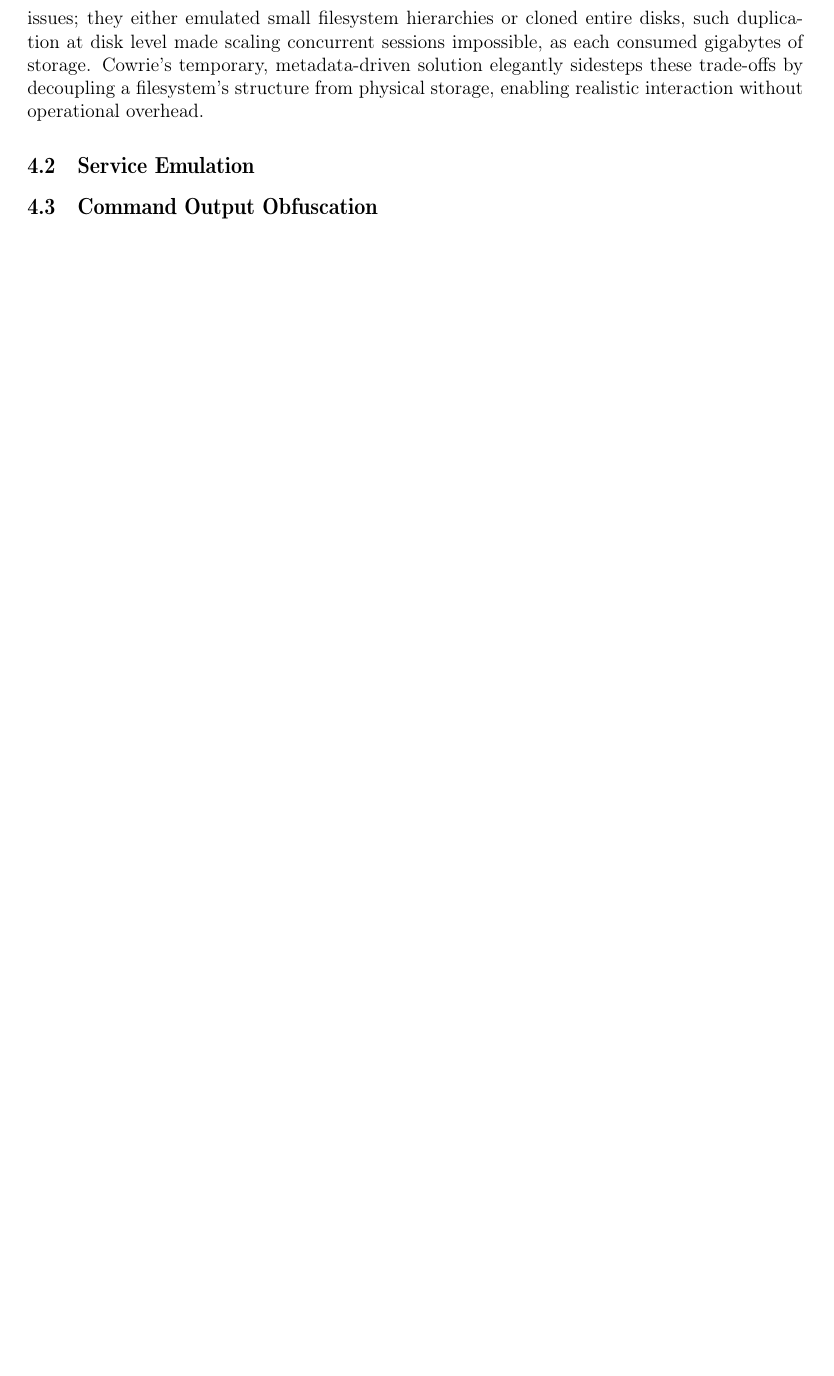
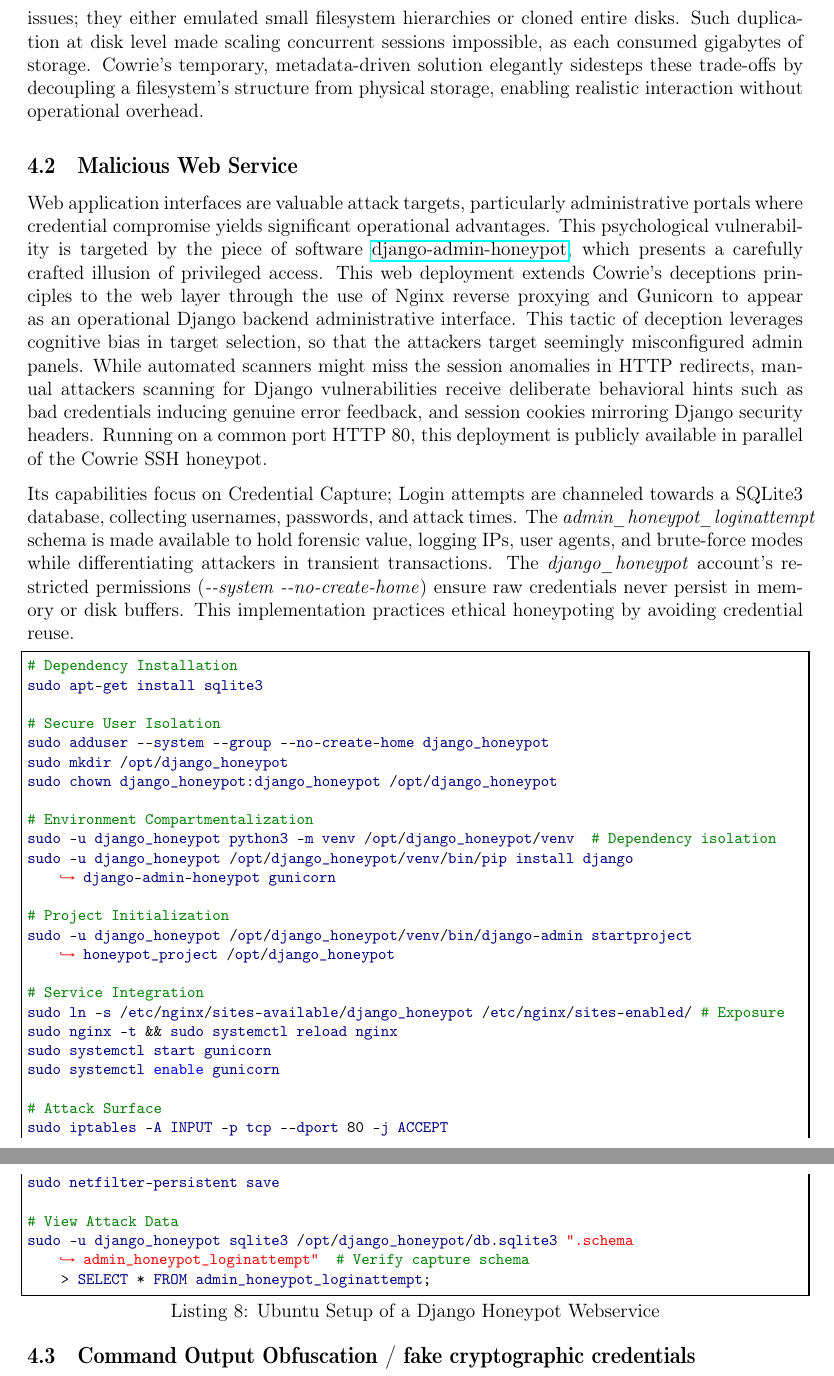
Before and after one commit to nottoBD/netsec-honeypot, a LaTeX thesis (doc/main.tex): part of page 10 of 13 before the commit and two parts of pages 10 and 11 of 14 after it, the two joined at a grey line, cut so that both start at the same text, the shorter picture padded with empty space. Compiled offline with pdfLaTeX.

Commit message:
4.2 Malicious Web Service documentation

```diff
--- a/doc/main.tex
+++ b/doc/main.tex
@@ -324,13 +324,51 @@
  sed -i 's|^filesystem = .*|filesystem = ./custom.pickle|' /home/cowrie/cowrie/etc/cowrie.cfg
     \end{lstlisting}
 
-This minimal isolation contrasts with legacy systems like ManTrap (Ch.10) that employed full disk imaging or physical partition cloning in order to sandbox attacker activity. Which were excessively resource consuming for both logistic and operational dimensions. Commercial offerings like Specter (Ch.7) and open-source standalone like Honeyd (Ch.8) were also facing similar issues; they either emulated small filesystem hierarchies or cloned entire disks, such duplication at disk level made scaling concurrent sessions impossible, as each consumed gigabytes of storage. Cowrie's temporary, metadata-driven solution elegantly sidesteps these trade-offs by decoupling a filesystem's structure from physical storage, enabling realistic interaction without operational overhead.
+This minimal isolation contrasts with legacy systems like ManTrap (Ch.10) that employed full disk imaging or physical partition cloning in order to sandbox attacker activity. Which were excessively resource consuming for both logistic and operational dimensions. Commercial offerings like Specter (Ch.7) and open-source standalone like Honeyd (Ch.8) were also facing similar issues; they either emulated small filesystem hierarchies or cloned entire disks. Such duplication at disk level made scaling concurrent sessions impossible, as each consumed gigabytes of storage. Cowrie's temporary, metadata-driven solution elegantly sidesteps these trade-offs by decoupling a filesystem's structure from physical storage, enabling realistic interaction without operational overhead.
 
 
-    \subsection{Service Emulation}
+
+    \subsection{Malicious Web Service}
+
+Web application interfaces are valuable attack targets, particularly administrative portals where credential compromise yields significant operational advantages. This psychological vulnerability is targeted by the piece of software \href{https://github.com/dmpayton/django-admin-honeypot}{django-admin-honeypot}, which presents a carefully crafted illusion of privileged access. This web deployment extends Cowrie's deceptions principles to the web layer through the use of Nginx reverse proxying and Gunicorn to appear as an operational Django backend administrative interface. This tactic of deception leverages cognitive bias in target selection, so that the attackers target seemingly misconfigured admin panels. While automated scanners might miss the session anomalies in HTTP redirects, manual attackers scanning for Django vulnerabilities receive deliberate behavioral hints such as bad credentials inducing genuine error feedback, and session cookies mirroring Django security headers. Running on a common port HTTP 80, this deployment is publicly available in parallel of the Cowrie SSH honeypot.
+
+Its capabilities focus on Credential Capture; Login attempts are channeled towards a
+SQLite3 database, collecting usernames, passwords, and attack times. The \textit{admin\_honeypot\_loginattempt} schema is made available to hold forensic
+value, logging IPs, user agents, and brute-force modes while differentiating attackers in transient transactions. The \textit{django\_honeypot} account's restricted permissions (\textit{-{-}system -{-}no-create-home}) ensure raw credentials never persist in memory or disk buffers. This implementation practices ethical honeypoting by avoiding credential reuse.
+
+\begin{lstlisting}[language=bash,label={lst:cowrie-context},caption={Ubuntu Setup of a Django Honeypot Webservice}]
+# Dependency Installation
+sudo apt-get install sqlite3
+
+# Secure User Isolation
+sudo adduser --system --group --no-create-home django_honeypot
+sudo mkdir /opt/django_honeypot
+sudo chown django_honeypot:django_honeypot /opt/django_honeypot
+
+# Environment Compartmentalization
+sudo -u django_honeypot python3 -m venv /opt/django_honeypot/venv  # Dependency isolation
+sudo -u django_honeypot /opt/django_honeypot/venv/bin/pip install django django-admin-honeypot gunicorn
+
+# Project Initialization
+sudo -u django_honeypot /opt/django_honeypot/venv/bin/django-admin startproject honeypot_project /opt/django_honeypot
+
+# Service Integration
+sudo ln -s /etc/nginx/sites-available/django_honeypot /etc/nginx/sites-enabled/ # Exposure
+sudo nginx -t && sudo systemctl reload nginx
+sudo systemctl start gunicorn
+sudo systemctl enable gunicorn
+
+# Attack Surface
+sudo iptables -A INPUT -p tcp --dport 80 -j ACCEPT
+sudo netfilter-persistent save
+
+# View Attack Data
+sudo -u django_honeypot sqlite3 /opt/django_honeypot/db.sqlite3 ".schema admin_honeypot_loginattempt"  # Verify capture schema
+    > SELECT * FROM admin_honeypot_loginattempt;
+\end{lstlisting}
 
 
-    \subsection{Command Output Obfuscation}
+    \subsection{Command Output Obfuscation / fake cryptographic credentials}
 
 
 
```
Also changed, not shown: ULB-VUB Network Security - Deception & Honeypot in Attack Profiling.pdf, doc/main.tex (10 more changed lines).
